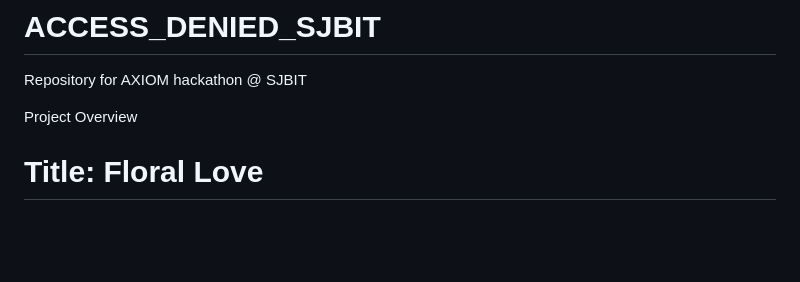
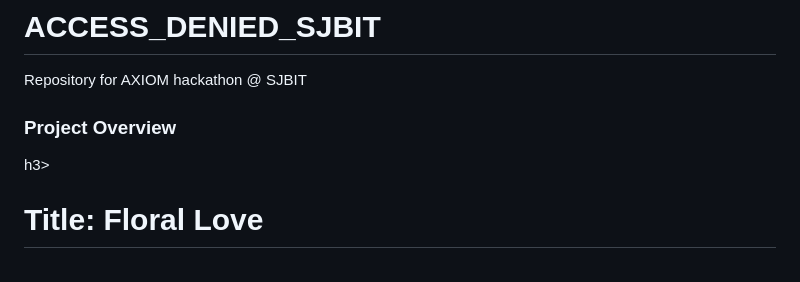
Before and after one commit to VARUN-NAYAKA/ACCESS_DENIED_SJBIT, a Markdown page: README.md, the part around the change. GitHub-like rendering; blank space fills up the shorter version.

```diff
--- a/README.md
+++ b/README.md
@@ -1,7 +1,7 @@
 # ACCESS_DENIED_SJBIT
 Repository  for AXIOM hackathon @ SJBIT
 
-Project Overview<br>
+<h3>Project Overview</h3>h3><br>
 <p><h1>Title: Floral Love </h1></p><br>
 This project is a mobile application designed to help smallholder farmers rapidly diagnose crop diseases in the field using augmented reality (AR) overlays and real-time pattern recognition. The app operates with minimal labeled training data, leveraging transfer learning and lightweight models for on-device inference. Farmers can simply scan crops using their phone camera, receive immediate diagnosis, and get practical treatment tips—localized for usability in English and Kannada.
 
```
